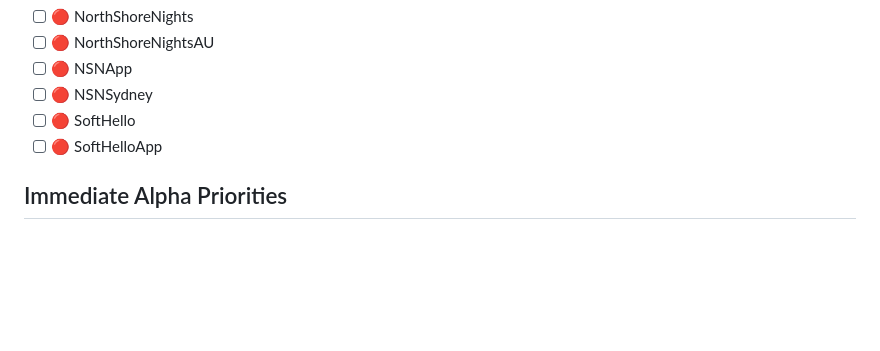
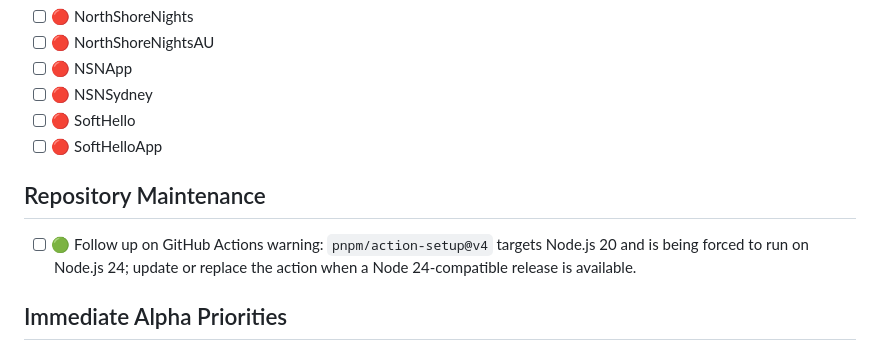
Before and after one commit to AA-Tech-Portfolios/nsn-mobile, a Markdown page: todo.md, the part around the change. GitHub-like rendering; blank space fills up the shorter version.

Commit message:
Add GitHub Actions maintenance todo

```diff
--- a/todo.md
+++ b/todo.md
@@ -204,6 +204,10 @@ Names to consider:
 - [ ] 🔴 NSNSydney
 - [ ] 🔴 SoftHello
 - [ ] 🔴 SoftHelloApp
+
+## Repository Maintenance
+
+- [ ] 🟢 Follow up on GitHub Actions warning: `pnpm/action-setup@v4` targets Node.js 20 and is being forced to run on Node.js 24; update or replace the action when a Node 24-compatible release is available.
 
 ## Immediate Alpha Priorities
 
```
